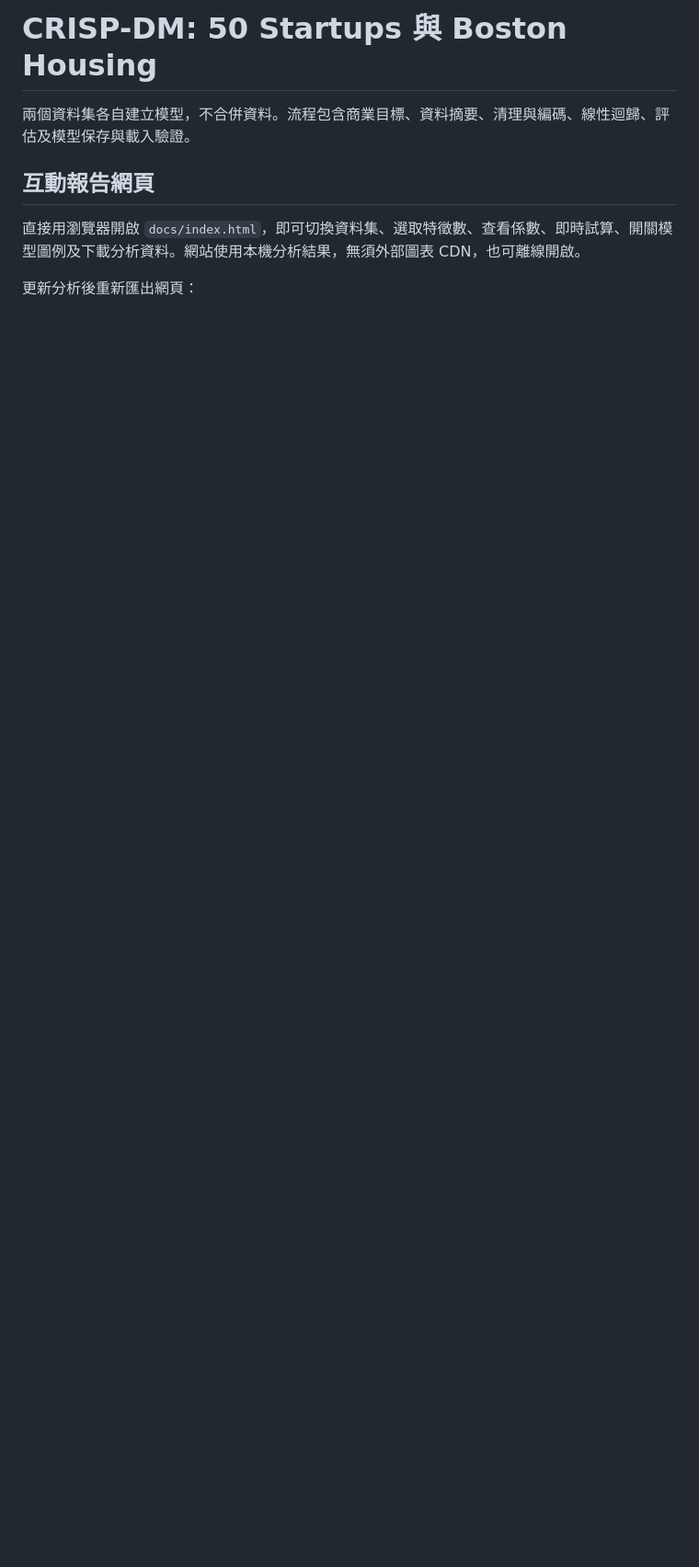
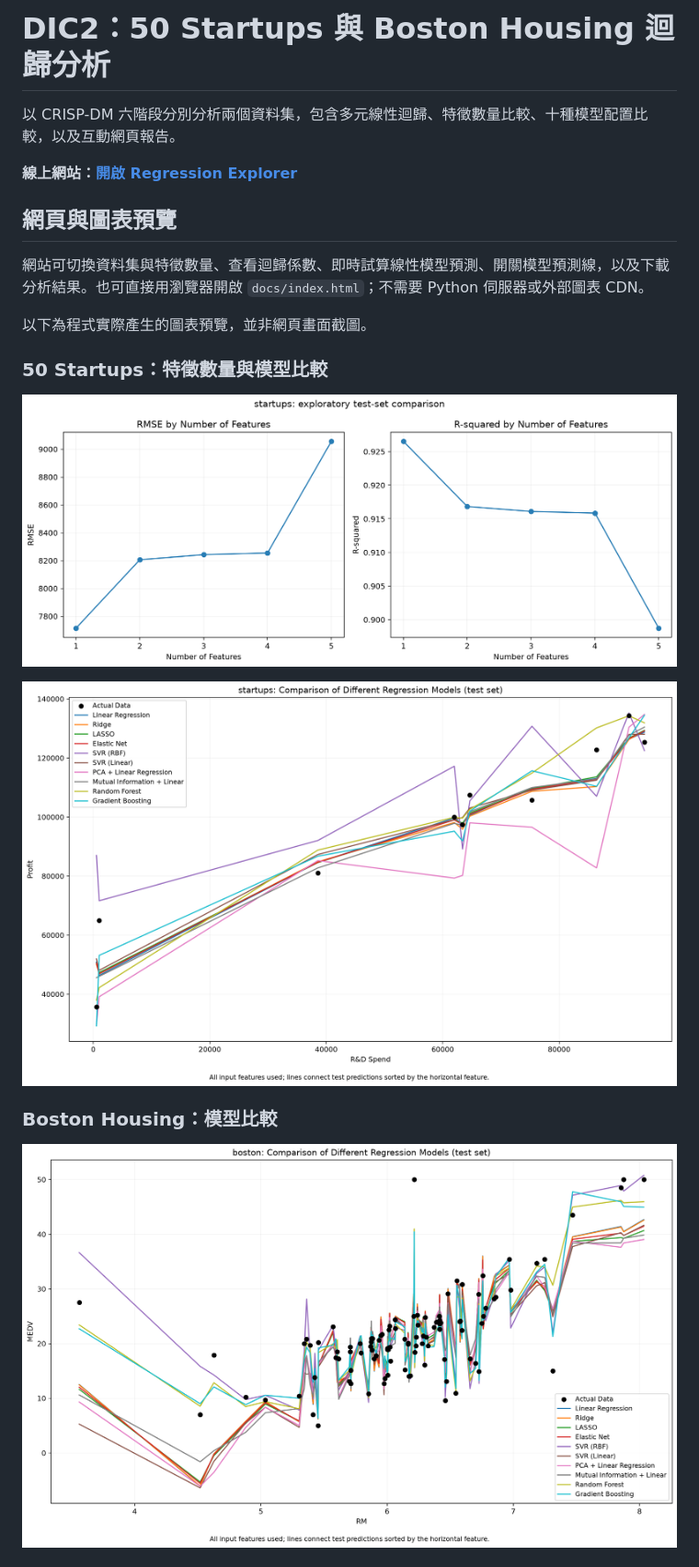
Before and after one commit to RyanYeh57/DIC2-50-startup-and-boston-housing, a Markdown page: README.md, the part around one of its changes. Shown at 92% size. GitHub-like rendering; blank space fills up the shorter version.

```diff
--- a/README.md
+++ b/README.md
@@ -1,9 +1,22 @@
-# CRISP-DM: 50 Startups 與 Boston Housing
+# DIC2：50 Startups 與 Boston Housing 迴歸分析
 
-兩個資料集各自建立模型，不合併資料。流程包含商業目標、資料摘要、清理與編碼、線性迴歸、評估及模型保存與載入驗證。
+以 CRISP-DM 六階段分別分析兩個資料集，包含多元線性迴歸、特徵數量比較、十種模型配置比較，以及互動網頁報告。
 
-## 互動報告網頁
+**線上網站：[開啟 Regression Explorer](https://ryanyeh57.github.io/DIC2-50-startup-and-boston-housing/)**
 
-直接用瀏覽器開啟 `docs/index.html`，即可切換資料集、選取特徵數、查看係數、即時試算、開關模型圖例及下載分析資料。網站使用本機分析結果，無須外部圖表 CDN，也可離線開啟。
+## 網頁與圖表預覽
 
-更新分析後重新匯出網頁：
+網站可切換資料集與特徵數量、查看迴歸係數、即時試算線性模型預測、開關模型預測線，以及下載分析結果。也可直接用瀏覽器開啟 `docs/index.html`；不需要 Python 伺服器或外部圖表 CDN。
+
+以下為程式實際產生的圖表預覽，並非網頁畫面截圖。
+
+### 50 Startups：特徵數量與模型比較
+
+![50 Startups 特徵數量與 RMSE、R-squared 的關係](docs/assets/startups/feature_performance.png)
+
+![50 Startups 多種迴歸模型的測試集預測比較](docs/assets/startups/model_comparison.png)
+
+### Boston Housing：模型比較
+
+![Boston Housing 多種迴歸模型的測試集預測比較](docs/assets/boston/model_comparison.png)
+
```
Also changed, not shown: other parts of README.md (+114 -42 lines).
